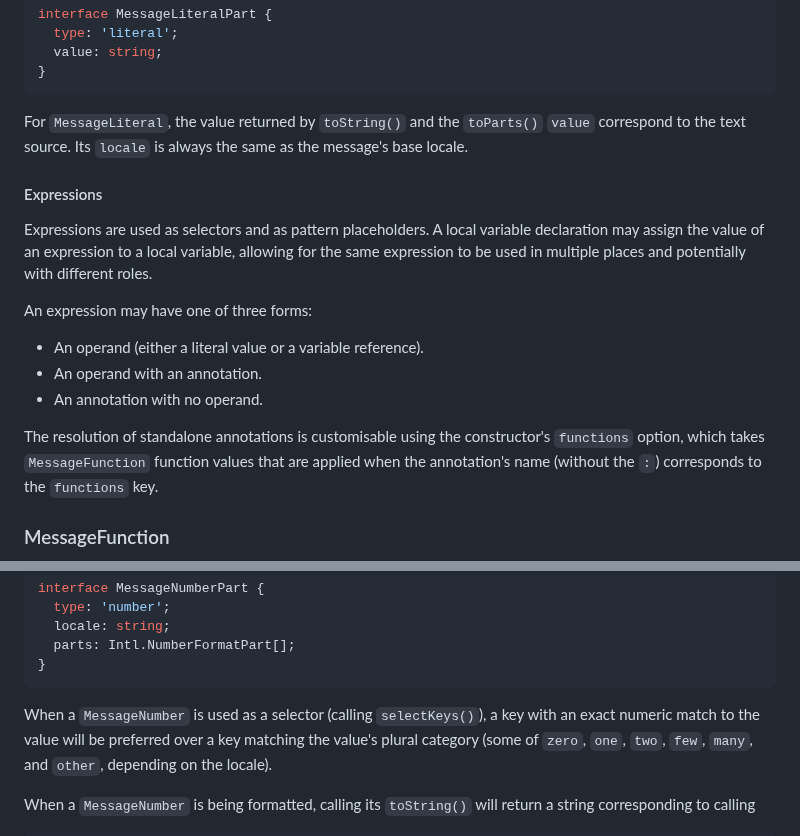
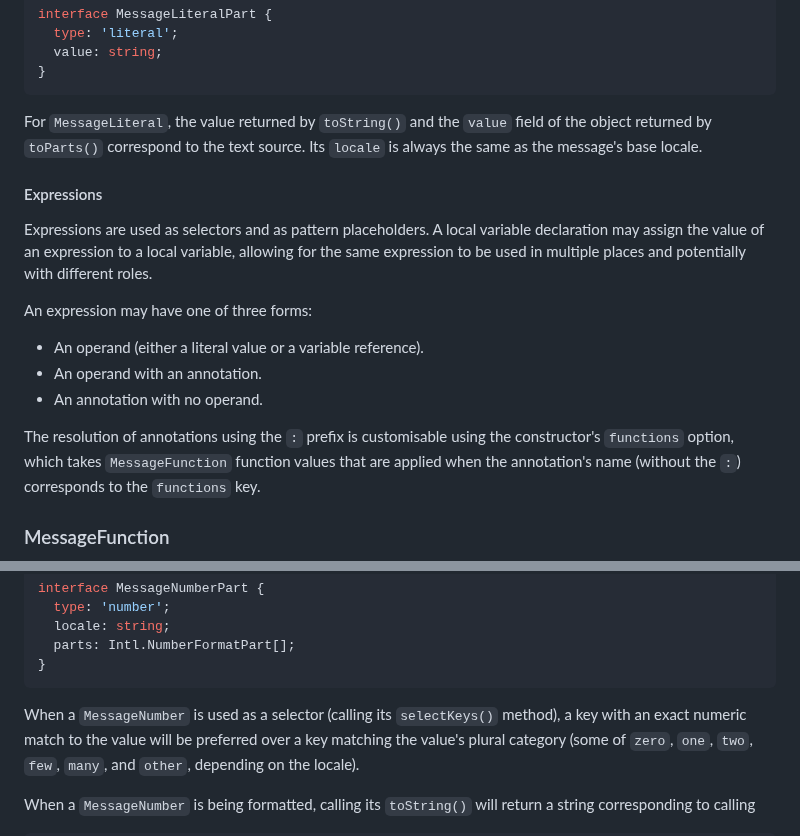
Before and after one commit to tc39/proposal-intl-messageformat, a Markdown page: README.md, 2 parts joined by grey strips. Rendered like a GitHub page.

Commit message:
Apply suggestions from code review

````diff
--- a/README.md
+++ b/README.md
@@ -274,7 +274,8 @@ interface MessageLiteralPart {
 }
 ```
 
-For `MessageLiteral`, the value returned by `toString()` and the `toParts()` `value`
+For `MessageLiteral`, the value returned by `toString()` and
+the `value` field of the object returned by `toParts()`
 correspond to the text source.
 Its `locale` is always the same as the message's base locale.
 
@@ -291,7 +292,7 @@ An expression may have one of three forms:
 - An operand with an annotation.
 - An annotation with no operand.
 
-The resolution of standalone annotations is customisable
+The resolution of annotations using the `:` prefix is customisable
 using the constructor's `functions` option,
 which takes `MessageFunction` function values that are applied when
 the annotation's name (without the `:`) corresponds to the `functions` key.
@@ -427,7 +428,7 @@ interface MessageNumberPart {
 }
 ```
 
-When a `MessageNumber` is used as a selector (calling `selectKeys()`),
+When a `MessageNumber` is used as a selector (calling its `selectKeys()` method),
 a key with an exact numeric match to the value will be preferred over a key matching the value's plural category
 (some of `zero`, `one`, `two`, `few`, `many`, and `other`, depending on the locale).
 
````
